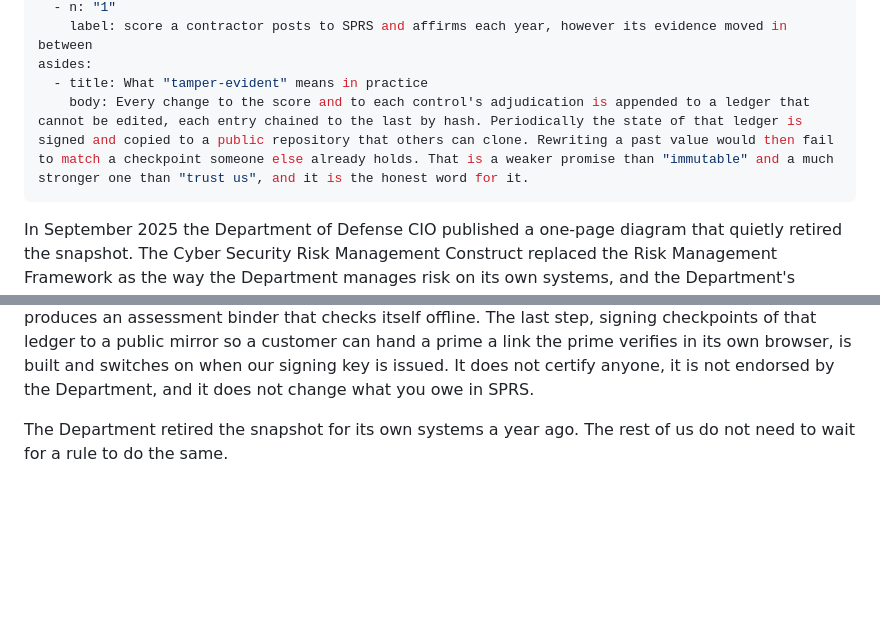
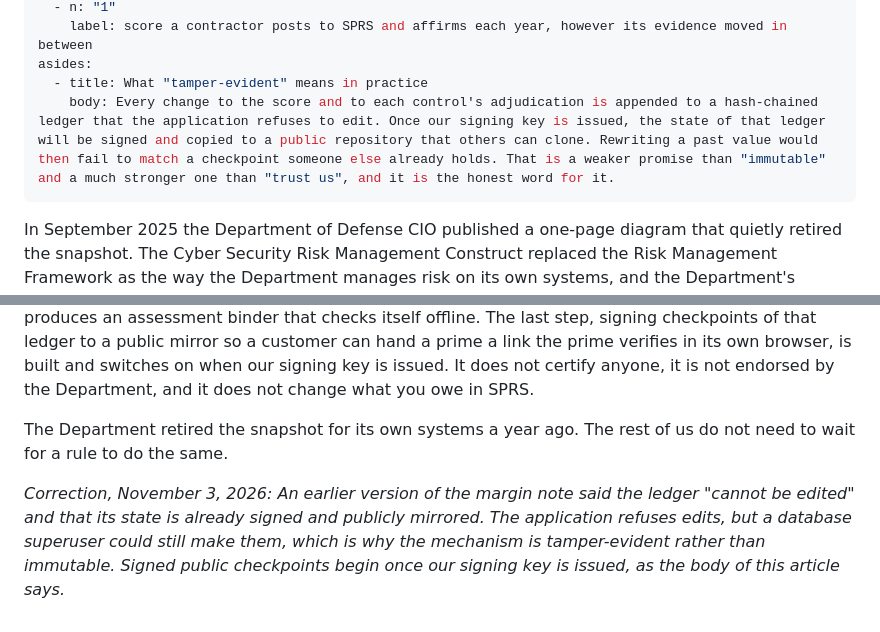
Before and after one commit to MacTech-Solutions-LLC/maczine, a Markdown page: articles/csrmc-continuous-cmmc-posture/index.md, 2 parts joined by grey strips. Rendered like a GitHub page; blank space fills up the shorter version.

```diff
--- a/articles/csrmc-continuous-cmmc-posture/index.md
+++ b/articles/csrmc-continuous-cmmc-posture/index.md
@@ -20,7 +20,7 @@ stats:
     label: score a contractor posts to SPRS and affirms each year, however its evidence moved in between
 asides:
   - title: What "tamper-evident" means in practice
-    body: Every change to the score and to each control's adjudication is appended to a ledger that cannot be edited, each entry chained to the last by hash. Periodically the state of that ledger is signed and copied to a public repository that others can clone. Rewriting a past value would then fail to match a checkpoint someone else already holds. That is a weaker promise than "immutable" and a much stronger one than "trust us", and it is the honest word for it.
+    body: Every change to the score and to each control's adjudication is appended to a hash-chained ledger that the application refuses to edit. Once our signing key is issued, the state of that ledger will be signed and copied to a public repository that others can clone. Rewriting a past value would then fail to match a checkpoint someone else already holds. That is a weaker promise than "immutable" and a much stronger one than "trust us", and it is the honest word for it.
 ---
 
 In September 2025 the Department of Defense CIO published a one-page diagram that quietly retired the snapshot. The Cyber Security Risk Management Construct replaced the Risk Management Framework as the way the Department manages risk on its own systems, and the Department's announcement put the change in four words: from "snapshot in time" assessments to "dynamic, automated, and continuous" risk management. Systems are onboarded into continuous monitoring, watched through real-time dashboards and alerts, and held in a standing authorization posture instead of being re-papered on a calendar.
@@ -68,3 +68,5 @@ The argument is narrower and, I think, harder to dismiss: the Department has con
 MacTech is a defense contractor that handles CUI, so we built this for our own enclave first and publish its numbers, with dates, on our proof page. The engine recomputes the SPRS methodology score as evidence arrives from the enclave, keeps the history append-only in a hash-chained ledger, and produces an assessment binder that checks itself offline. The last step, signing checkpoints of that ledger to a public mirror so a customer can hand a prime a link the prime verifies in its own browser, is built and switches on when our signing key is issued. It does not certify anyone, it is not endorsed by the Department, and it does not change what you owe in SPRS.
 
 The Department retired the snapshot for its own systems a year ago. The rest of us do not need to wait for a rule to do the same.
+
+*Correction, November 3, 2026: An earlier version of the margin note said the ledger "cannot be edited" and that its state is already signed and publicly mirrored. The application refuses edits, but a database superuser could still make them, which is why the mechanism is tamper-evident rather than immutable. Signed public checkpoints begin once our signing key is issued, as the body of this article says.*
```
Also changed, not shown: articles/codex-continuous-sprs-score-audit-trail/index.md (+4 -2 lines).
